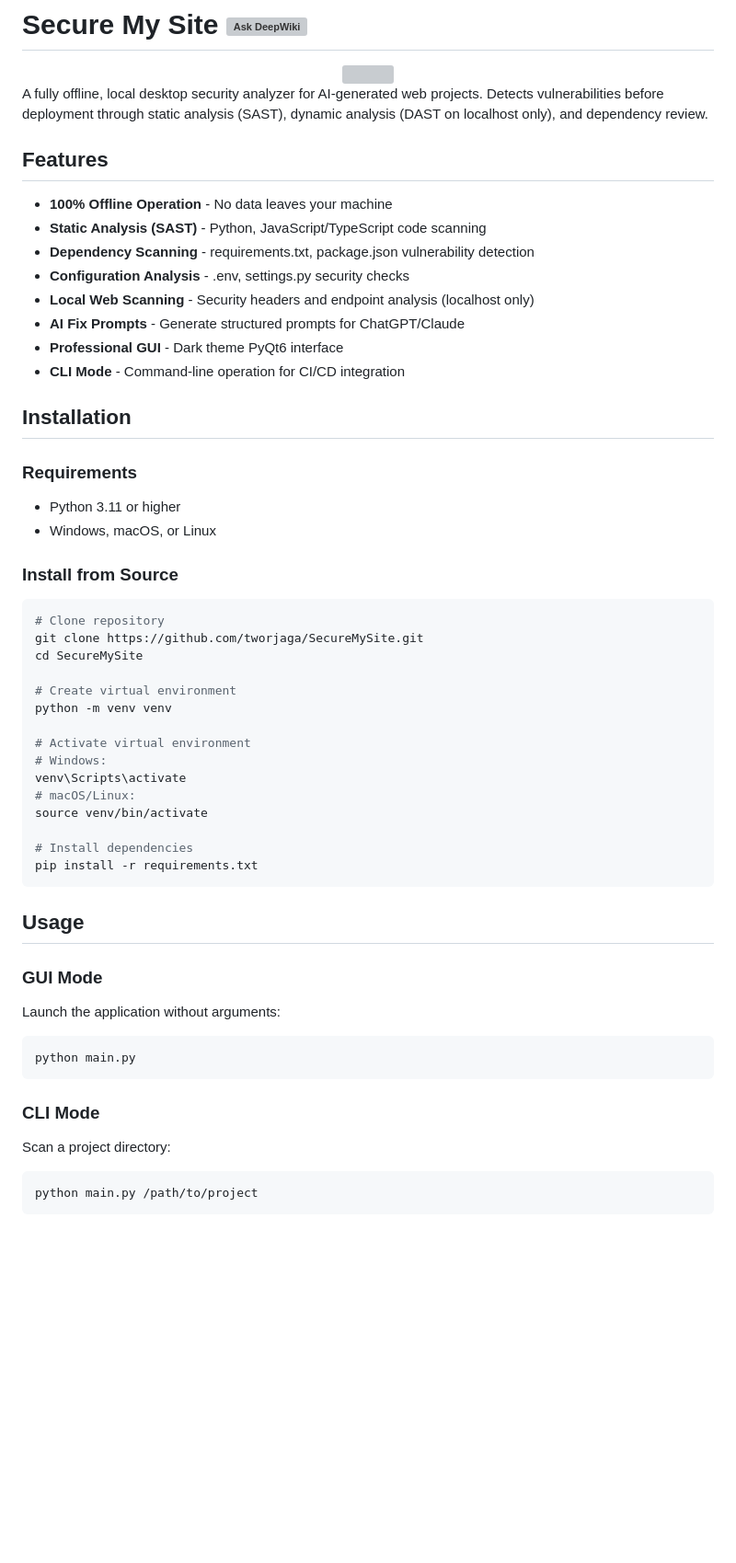
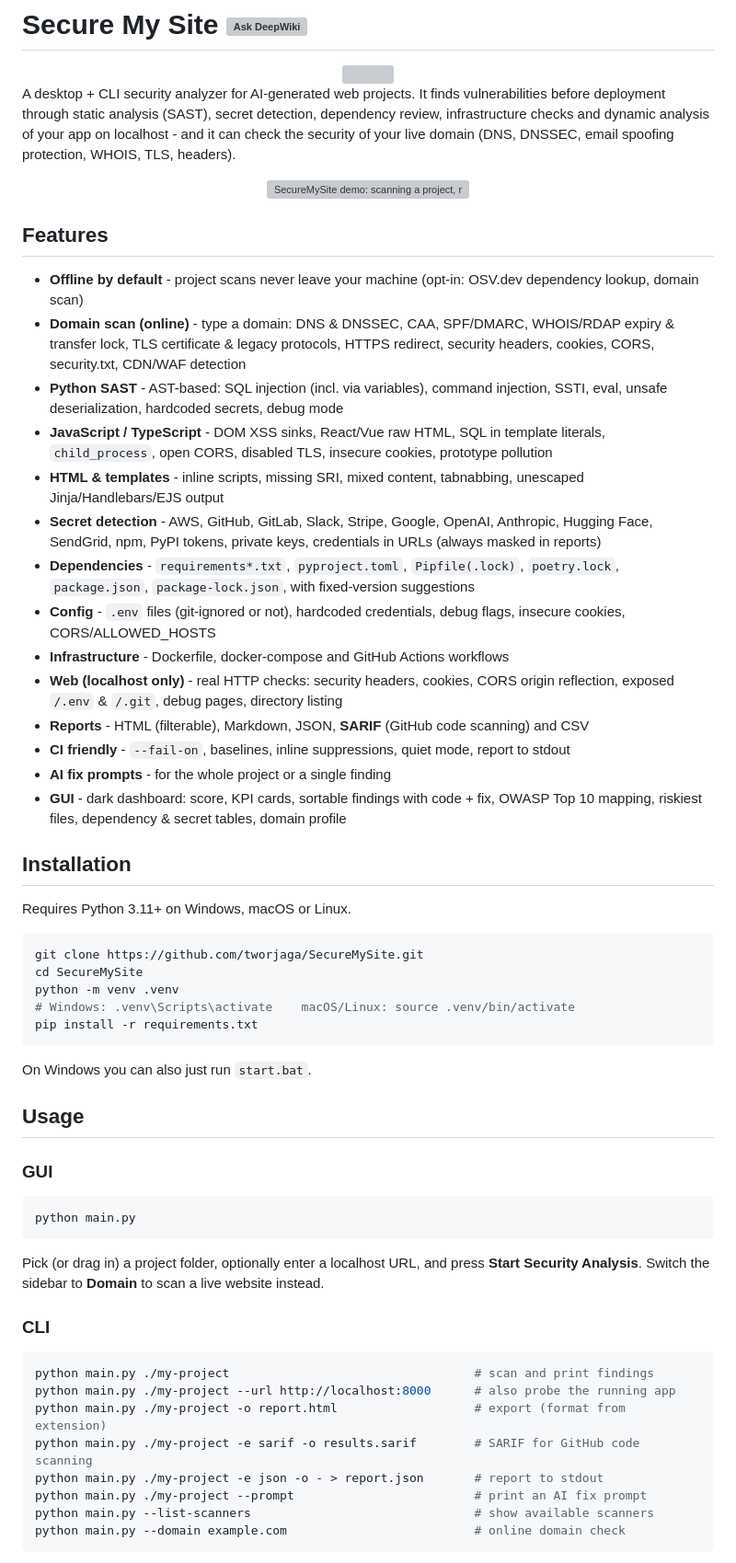
Before and after one commit to tworjaga/SecureMySite, a Markdown page: README.md, the part around one of its changes. Shown at 92% size. Rendered like a GitHub page; blank space fills up the shorter version; grey boxes are pictures that could not be loaded.

````diff
--- a/README.md
+++ b/README.md
@@ -5,61 +5,64 @@
 </div>
 
 
-A fully offline, local desktop security analyzer for AI-generated web projects. Detects vulnerabilities before deployment through static analysis (SAST), dynamic analysis (DAST on localhost only), and dependency review.
+A desktop + CLI security analyzer for AI-generated web projects. It finds vulnerabilities before deployment through static analysis (SAST), secret detection, dependency review, infrastructure checks and dynamic analysis of your app on localhost - and it can check the security of your live domain (DNS, DNSSEC, email spoofing protection, WHOIS, TLS, headers).
+
+<p align="center">
+  <img src="docs/demo.gif" alt="SecureMySite demo: scanning a project, reviewing findings, OWASP overview, dependencies, secrets, AI fix prompt, then an online domain scan" width="100%">
+</p>
 
 ## Features
 
-- **100% Offline Operation** - No data leaves your machine
-- **Static Analysis (SAST)** - Python, JavaScript/TypeScript code scanning
-- **Dependency Scanning** - requirements.txt, package.json vulnerability detection
-- **Configuration Analysis** - .env, settings.py security checks
-- **Local Web Scanning** - Security headers and endpoint analysis (localhost only)
-- **AI Fix Prompts** - Generate structured prompts for ChatGPT/Claude
-- **Professional GUI** - Dark theme PyQt6 interface
-- **CLI Mode** - Command-line operation for CI/CD integration
+- **Offline by default** - project scans never leave your machine (opt-in: OSV.dev dependency lookup, domain scan)
+- **Domain scan (online)** - type a domain: DNS & DNSSEC, CAA, SPF/DMARC, WHOIS/RDAP expiry & transfer lock, TLS certificate & legacy protocols, HTTPS redirect, security headers, cookies, CORS, security.txt, CDN/WAF detection
+- **Python SAST** - AST-based: SQL injection (incl. via variables), command injection, SSTI, eval, unsafe deserialization, hardcoded secrets, debug mode
+- **JavaScript / TypeScript** - DOM XSS sinks, React/Vue raw HTML, SQL in template literals, `child_process`, open CORS, disabled TLS, insecure cookies, prototype pollution
+- **HTML & templates** - inline scripts, missing SRI, mixed content, tabnabbing, unescaped Jinja/Handlebars/EJS output
+- **Secret detection** - AWS, GitHub, GitLab, Slack, Stripe, Google, OpenAI, Anthropic, Hugging Face, SendGrid, npm, PyPI tokens, private keys, credentials in URLs (always masked in reports)
+- **Dependencies** - `requirements*.txt`, `pyproject.toml`, `Pipfile(.lock)`, `poetry.lock`, `package.json`, `package-lock.json`, with fixed-version suggestions
+- **Config** - `.env` files (git-ignored or not), hardcoded credentials, debug flags, insecure cookies, CORS/ALLOWED_HOSTS
+- **Infrastructure** - Dockerfile, docker-compose and GitHub Actions workflows
+- **Web (localhost only)** - real HTTP checks: security headers, cookies, CORS origin reflection, exposed `/.env` & `/.git`, debug pages, directory listing
+- **Reports** - HTML (filterable), Markdown, JSON, **SARIF** (GitHub code scanning) and CSV
+- **CI friendly** - `--fail-on`, baselines, inline suppressions, quiet mode, report to stdout
+- **AI fix prompts** - for the whole project or a single finding
+- **GUI** - dark dashboard: score, KPI cards, sortable findings with code + fix, OWASP Top 10 mapping, riskiest files, dependency & secret tables, domain profile
 
 ## Installation
 
-### Requirements
-
-- Python 3.11 or higher
-- Windows, macOS, or Linux
-
-### Install from Source
+Requires Python 3.11+ on Windows, macOS or Linux.
 
 ```bash
-# Clone repository
 git clone https://github.com/tworjaga/SecureMySite.git
 cd SecureMySite
-
-# Create virtual environment
-python -m venv venv
-
-# Activate virtual environment
-# Windows:
-venv\Scripts\activate
-# macOS/Linux:
-source venv/bin/activate
-
-# Install dependencies
+python -m venv .venv
+# Windows: .venv\Scripts\activate    macOS/Linux: source .venv/bin/activate
 pip install -r requirements.txt
 ```
 
+On Windows you can also just run `start.bat`.
+
 ## Usage
 
-### GUI Mode
-
-Launch the application without arguments:
+### GUI
 
 ```bash
 python main.py
 ```
 
-### CLI Mode
+Pick (or drag in) a project folder, optionally enter a localhost URL, and press **Start Security Analysis**.
+Switch the sidebar to **Domain** to scan a live website instead.
 
-Scan a project directory:
+### CLI
 
 ```bash
-python main.py /path/to/project
+python main.py ./my-project                                  # scan and print findings
+python main.py ./my-project --url http://localhost:8000      # also probe the running app
+python main.py ./my-project -o report.html                   # export (format from extension)
+python main.py ./my-project -e sarif -o results.sarif        # SARIF for GitHub code scanning
+python main.py ./my-project -e json -o - > report.json       # report to stdout
+python main.py ./my-project --prompt                         # print an AI fix prompt
+python main.py --list-scanners                               # show available scanners
+python main.py --domain example.com                          # online domain check
 ```
 
````
Also changed, not shown: other parts of README.md (+106 -104 lines).
